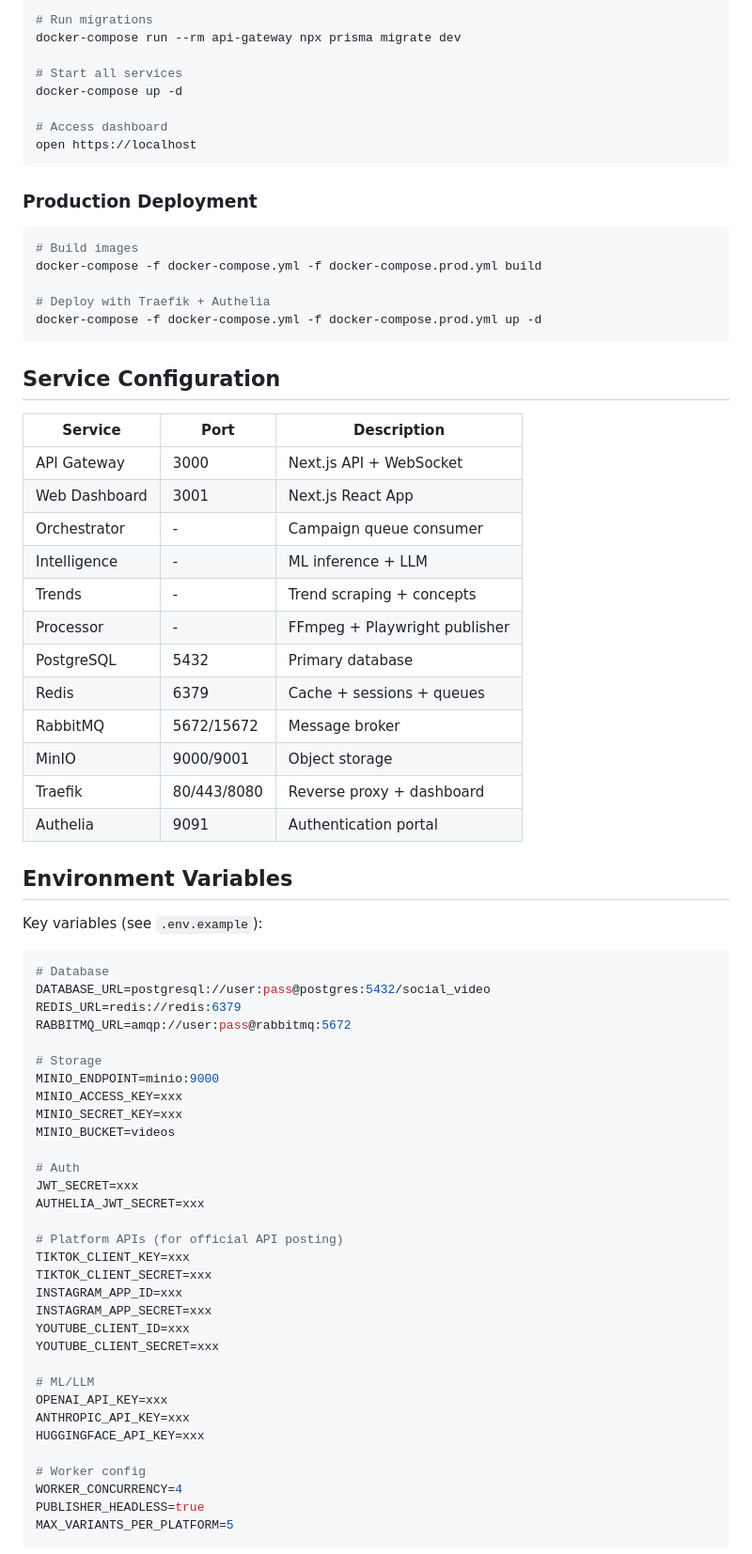
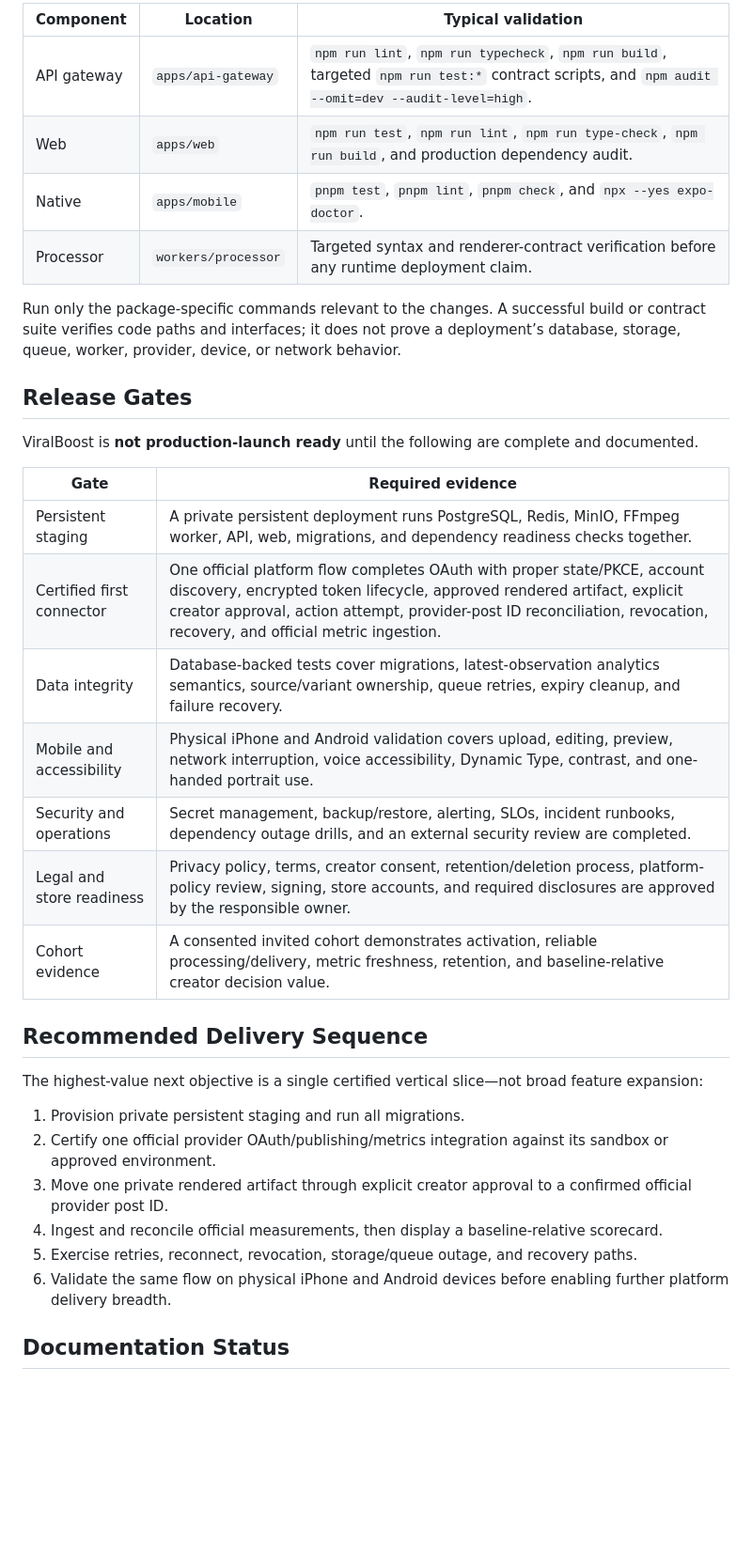
Before and after one commit to yvngbutta32/social-video-app, a Markdown page: README.md, the part around one of its changes. Shown at 94% size. Rendered like a GitHub page; blank space fills up the shorter version.

Commit message:
docs: align README with creator workflow

````diff
--- a/README.md
+++ b/README.md
@@ -94,77 +120,37 @@ docker-compose -f docker-compose.yml up -d postgres redis rabbitmq minio
 
-# Run migrations
-docker-compose run --rm api-gateway npx prisma migrate dev
+| Component | Location | Typical validation |
+|---|---|---|
+| API gateway | `apps/api-gateway` | `npm run lint`, `npm run typecheck`, `npm run build`, targeted `npm run test:*` contract scripts, and `npm audit --omit=dev --audit-level=high`. |
+| Web | `apps/web` | `npm run test`, `npm run lint`, `npm run type-check`, `npm run build`, and production dependency audit. |
+| Native | `apps/mobile` | `pnpm test`, `pnpm lint`, `pnpm check`, and `npx --yes expo-doctor`. |
+| Processor | `workers/processor` | Targeted syntax and renderer-contract verification before any runtime deployment claim. |
 
-# Start all services
-docker-compose up -d
+Run only the package-specific commands relevant to the changes. A successful build or contract suite verifies code paths and interfaces; it does not prove a deployment’s database, storage, queue, worker, provider, device, or network behavior.
 
-# Access dashboard
-open https://localhost
-```
+## Release Gates
 
-### Production Deployment
+ViralBoost is **not production-launch ready** until the following are complete and documented.
 
-```bash
-# Build images
-docker-compose -f docker-compose.yml -f docker-compose.prod.yml build
+| Gate | Required evidence |
+|---|---|
+| Persistent staging | A private persistent deployment runs PostgreSQL, Redis, MinIO, FFmpeg worker, API, web, migrations, and dependency readiness checks together. |
+| Certified first connector | One official platform flow completes OAuth with proper state/PKCE, account discovery, encrypted token lifecycle, approved rendered artifact, explicit creator approval, action attempt, provider-post ID reconciliation, revocation, recovery, and official metric ingestion. |
+| Data integrity | Database-backed tests cover migrations, latest-observation analytics semantics, source/variant ownership, queue retries, expiry cleanup, and failure recovery. |
+| Mobile and accessibility | Physical iPhone and Android validation covers upload, editing, preview, network interruption, voice accessibility, Dynamic Type, contrast, and one-handed portrait use. |
+| Security and operations | Secret management, backup/restore, alerting, SLOs, incident runbooks, dependency outage drills, and an external security review are completed. |
+| Legal and store readiness | Privacy policy, terms, creator consent, retention/deletion process, platform-policy review, signing, store accounts, and required disclosures are approved by the responsible owner. |
+| Cohort evidence | A consented invited cohort demonstrates activation, reliable processing/delivery, metric freshness, retention, and baseline-relative creator decision value. |
 
-# Deploy with Traefik + Authelia
-docker-compose -f docker-compose.yml -f docker-compose.prod.yml up -d
-```
+## Recommended Delivery Sequence
 
-## Service Configuration
+The highest-value next objective is a single certified vertical slice—not broad feature expansion:
 
-| Service | Port | Description |
-|---------|------|-------------|
-| API Gateway | 3000 | Next.js API + WebSocket |
-| Web Dashboard | 3001 | Next.js React App |
-| Orchestrator | - | Campaign queue consumer |
-| Intelligence | - | ML inference + LLM |
-| Trends | - | Trend scraping + concepts |
-| Processor | - | FFmpeg + Playwright publisher |
-| PostgreSQL | 5432 | Primary database |
-| Redis | 6379 | Cache + sessions + queues |
-| RabbitMQ | 5672/15672 | Message broker |
-| MinIO | 9000/9001 | Object storage |
-| Traefik | 80/443/8080 | Reverse proxy + dashboard |
-| Authelia | 9091 | Authentication portal |
+1. Provision private persistent staging and run all migrations.
+2. Certify one official provider OAuth/publishing/metrics integration against its sandbox or approved environment.
+3. Move one private rendered artifact through explicit creator approval to a confirmed official provider post ID.
+4. Ingest and reconcile official measurements, then display a baseline-relative scorecard.
+5. Exercise retries, reconnect, revocation, storage/queue outage, and recovery paths.
+6. Validate the same flow on physical iPhone and Android devices before enabling further platform delivery breadth.
 
-## Environment Variables
+## Documentation Status
 
-Key variables (see `.env.example`):
-
-```bash
-# Database
-DATABASE_URL=postgresql://user:pass@postgres:5432/social_video
-REDIS_URL=redis://redis:6379
-RABBITMQ_URL=amqp://user:pass@rabbitmq:5672
-
-# Storage
-MINIO_ENDPOINT=minio:9000
-MINIO_ACCESS_KEY=xxx
-MINIO_SECRET_KEY=xxx
-MINIO_BUCKET=videos
-
-# Auth
-JWT_SECRET=xxx
-AUTHELIA_JWT_SECRET=xxx
-
-# Platform APIs (for official API posting)
-TIKTOK_CLIENT_KEY=xxx
-TIKTOK_CLIENT_SECRET=xxx
-INSTAGRAM_APP_ID=xxx
-INSTAGRAM_APP_SECRET=xxx
-YOUTUBE_CLIENT_ID=xxx
-YOUTUBE_CLIENT_SECRET=xxx
-
-# ML/LLM
-OPENAI_API_KEY=xxx
-ANTHROPIC_API_KEY=xxx
-HUGGINGFACE_API_KEY=xxx
-
-# Worker config
-WORKER_CONCURRENCY=4
-PUBLISHER_HEADLESS=true
-MAX_VARIANTS_PER_PLATFORM=5
-```
-
````
Also changed, not shown: other parts of README.md (+112 -181 lines), apps/mobile/todo.md (+1 -0 lines).
